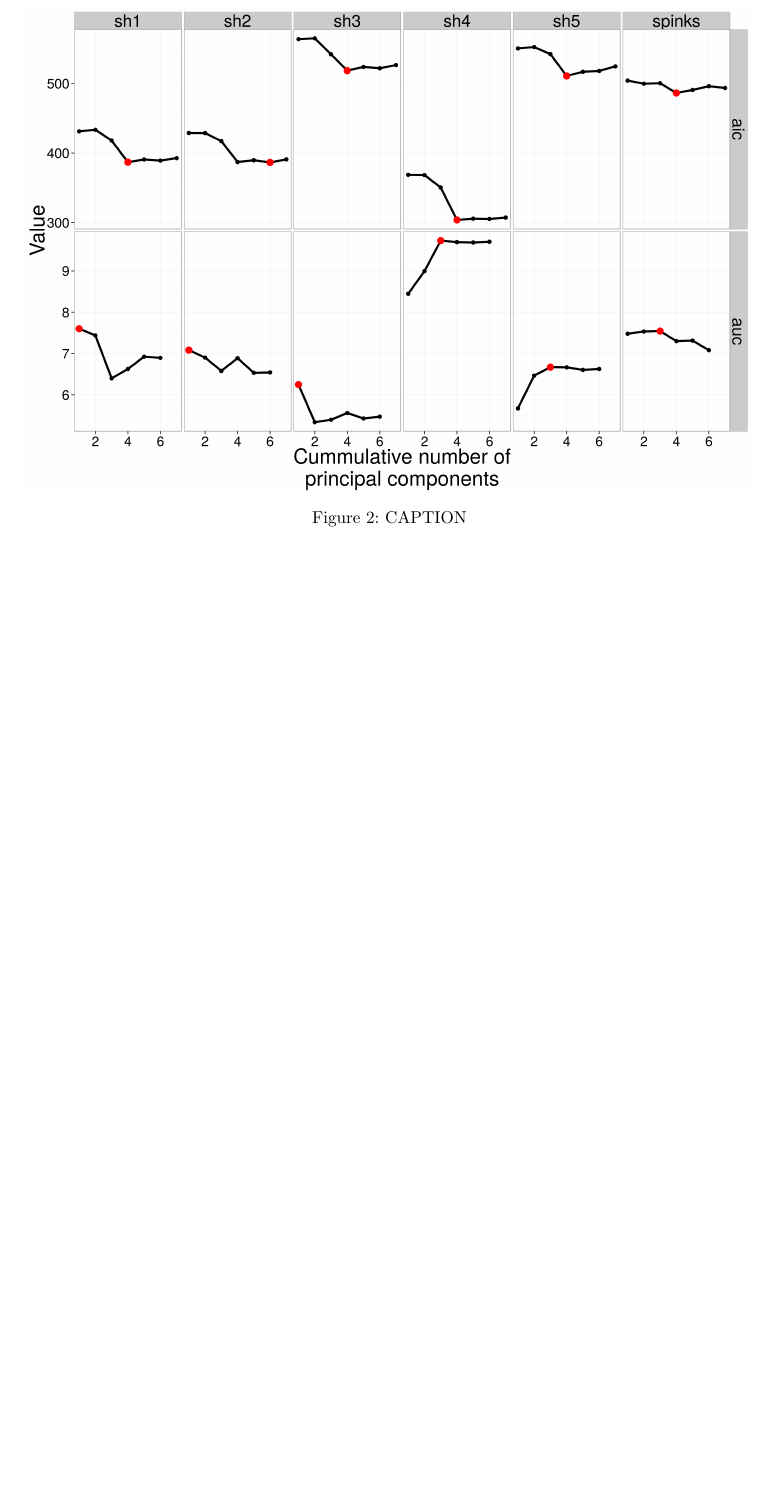
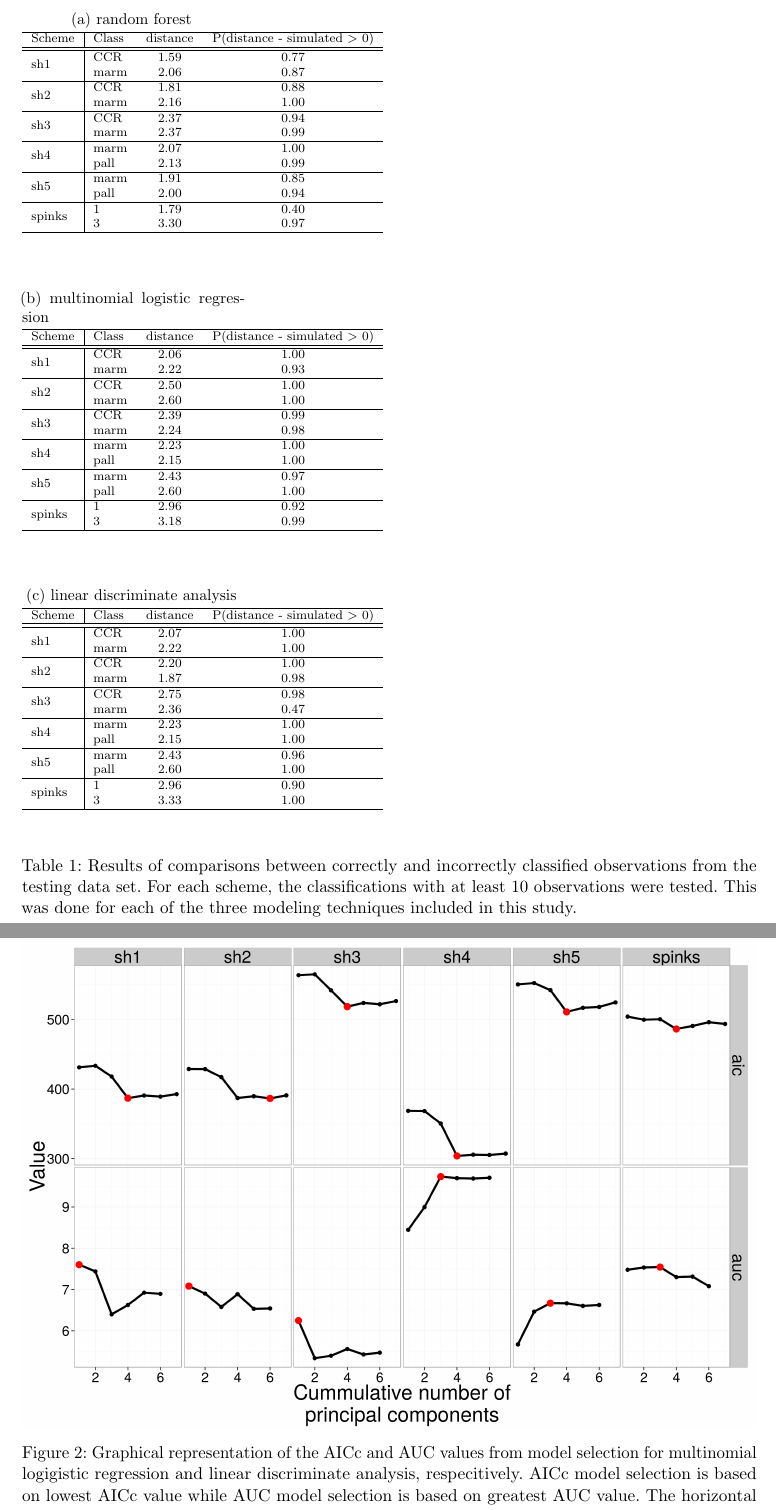
Before and after one commit to psmits/shape_identification, a LaTeX paper (doc/draft_turtle.tex, which reads doc/ll_miss.tex, doc/mm_miss.tex, doc/rf_miss.tex): part of page 11 of 12 before the commit and two parts of pages 7 and 12 of 13 after it, the two joined at a grey line, cut at the place of the change, the shorter picture padded with empty space. Compiled offline with pdfLaTeX; a missing bibliography style is replaced by a similar one.

Commit message:
miss classification tables

```diff
--- a/doc/draft_turtle.tex
+++ b/doc/draft_turtle.tex
@@ -144,13 +144,22 @@ AUC values from model generalization, or estimating testing data set membership,
 Mean AUC values for all model generalizations are, as expected, less than from the training set. This is expected because the low initial AUC values indicate little classification ability compared random, and the generalization to new data would only lead to loss in accuracy.
 
 
-
 % misfits
 % need to make a table/graph to demonstrate this
 Differences in mean shape between correctly and incorrectly classified observations from test set were frequently statistically significant, though there are exceptions. The frequency of these results, however, is important because this means that the different models are poor predictors of class membership. This may be because differences in plastron shape do not align with the any of the hypothesized classification schemes.
 
+ % i have three tables for this. need to find a nice way of displaying these. also they require large amounts of edits
+\begin{table}
+  \begin{scriptsize}
+    \include{rf_miss}
 
+    \include{mm_miss}
 
+    \include{ll_miss}
+  \end{scriptsize}
+  \caption{Results of comparisons between correctly and incorrectly classified observations from the testing data set. For each scheme, the classifications with at least 10 observations were tested. This was done for each of the three modeling techniques included in this study.}
+  \label{tab:miss_tests}
+\end{table}
 
 \section{Discussion}
 
@@ -175,7 +184,7 @@ Plastron shape indicates no optimal classification scheme. A possible explanatio
 \begin{figure}[ht]
   \centering
   \includegraphics[height = \textheight, width = \textwidth, keepaspectratio = true]{figure/sel_val}
-  \caption{CAPTION}
+  \caption{Graphical representation of the AICc and AUC values from model selection for multinomial logigistic regression and linear discriminate analysis, respecitively. AICc model selection is based on lowest AICc value while AUC model selection is based on greatest AUC value. The horizontal axis corresponds to the cummulative number of axes included in the model of interest. A red dot corresponds to the AICc or AUC best model for that classification scheme.}
   \label{fig:sel}
 \end{figure}
 
--- /dev/null
+++ b/doc/ll_miss.tex
@@ -0,0 +1,31 @@
+% latex table generated in R 3.1.2 by xtable 1.7-4 package
+% Wed Dec  3 14:57:44 2014
+\begin{subtable}[b]{0.3\textwidth}
+  \caption{linear discriminate analysis}
+  \centering
+  \begin{tabular}{ l | l c c }
+    \hline
+    Scheme & Class & distance & P(distance - simulated \(>\) 0)\\
+    \hline
+    \hline
+    \multirow{2}{*}{sh1} & CCR & 2.07 & 1.00 \\
+    & marm & 2.22 & 1.00 \\
+    \hline
+    \multirow{2}{*}{sh2} & CCR & 2.20 & 1.00 \\
+    & marm & 1.87 & 0.98 \\
+    \hline
+    \multirow{2}{*}{sh3} & CCR & 2.75 & 0.98 \\
+    & marm & 2.36 & 0.47 \\
+    \hline
+    \multirow{2}{*}{sh4} & marm & 2.23 & 1.00 \\
+    & pall & 2.15 & 1.00 \\
+    \hline
+    \multirow{2}{*}{sh5} & marm & 2.43 & 0.96 \\
+    & pall & 2.60 & 1.00 \\
+    \hline
+    \multirow{2}{*}{spinks} & 1 & 2.96 & 0.90 \\
+    & 3 & 3.33 & 1.00 \\
+    \hline
+  \end{tabular}
+  \label{llmiss}
+\end{subtable}
--- /dev/null
+++ b/doc/mm_miss.tex
@@ -0,0 +1,31 @@
+% latex table generated in R 3.1.2 by xtable 1.7-4 package
+% Wed Dec  3 14:57:44 2014
+\begin{subtable}[b]{0.3\textwidth}
+  \caption{multinomial logistic regression}
+  \centering
+  \begin{tabular}{ l | l c c }
+    \hline
+    Scheme & Class & distance & P(distance - simulated \(>\) 0)\\
+    \hline
+    \hline
+    \multirow{2}{*}{sh1} & CCR & 2.06 & 1.00 \\
+    & marm & 2.22 & 0.93 \\
+    \hline
+    \multirow{2}{*}{sh2} & CCR & 2.50 & 1.00 \\
+    & marm & 2.60 & 1.00 \\
+    \hline
+    \multirow{2}{*}{sh3} & CCR & 2.39 & 0.99 \\
+    & marm & 2.24 & 0.98 \\
+    \hline
+    \multirow{2}{*}{sh4} & marm & 2.23 & 1.00 \\
+    & pall & 2.15 & 1.00 \\
+    \hline
+    \multirow{2}{*}{sh5} & marm & 2.43 & 0.97 \\
+    & pall & 2.60 & 1.00 \\
+    \hline
+    \multirow{2}{*}{spinks} & 1 & 2.96 & 0.92 \\
+    & 3 & 3.18 & 0.99 \\
+    \hline
+  \end{tabular}
+  \label{mmmiss}
+\end{subtable}
--- /dev/null
+++ b/doc/rf_miss.tex
@@ -0,0 +1,31 @@
+% latex table generated in R 3.1.2 by xtable 1.7-4 package
+% Wed Dec  3 14:57:44 2014
+\begin{subtable}[b]{0.3\textwidth}
+  \caption{random forest}
+  \centering
+  \begin{tabular}{ l | l c c }
+    \hline
+    Scheme & Class & distance & P(distance - simulated \(>\) 0)\\
+    \hline
+    \hline
+    \multirow{2}{*}{sh1} & CCR & 1.59 & 0.77 \\
+    & marm & 2.06 & 0.87 \\
+    \hline
+    \multirow{2}{*}{sh2} & CCR & 1.81 & 0.88 \\
+    & marm & 2.16 & 1.00 \\
+    \hline
+    \multirow{2}{*}{sh3} & CCR & 2.37 & 0.94 \\
+    & marm & 2.37 & 0.99 \\
+    \hline
+    \multirow{2}{*}{sh4} & marm & 2.07 & 1.00 \\
+    & pall & 2.13 & 0.99 \\
+    \hline
+    \multirow{2}{*}{sh5} & marm & 1.91 & 0.85 \\
+    & pall & 2.00 & 0.94 \\
+    \hline
+    \multirow{2}{*}{spinks} & 1 & 1.79 & 0.40 \\
+    & 3 & 3.30 & 0.97 \\
+    \hline
+  \end{tabular}
+  \label{rfmiss}
+\end{subtable}
```
Also changed, not shown: doc/ll_miss_raw.tex (added, +24 -0 lines), doc/mm_miss_raw.tex (added, +24 -0 lines), doc/rf_miss_raw.tex (added, +24 -0 lines), doc/draft_turtle.pdf, doc/figure/mshape_sh1_1.pdf, doc/figure/mshape_sh1_2.pdf, doc/figure/mshape_sh1_3.pdf, doc/figure/mshape_sh2_1.pdf, doc/figure/mshape_sh2_2.pdf, doc/figure/mshape_sh2_3.pdf, doc/figure/mshape_sh3_1.pdf, doc/figure/mshape_sh3_2.pdf, doc/figure/mshape_sh3_3.pdf, doc/figure/mshape_sh3_4.pdf, 17 more files, 1 other file.
